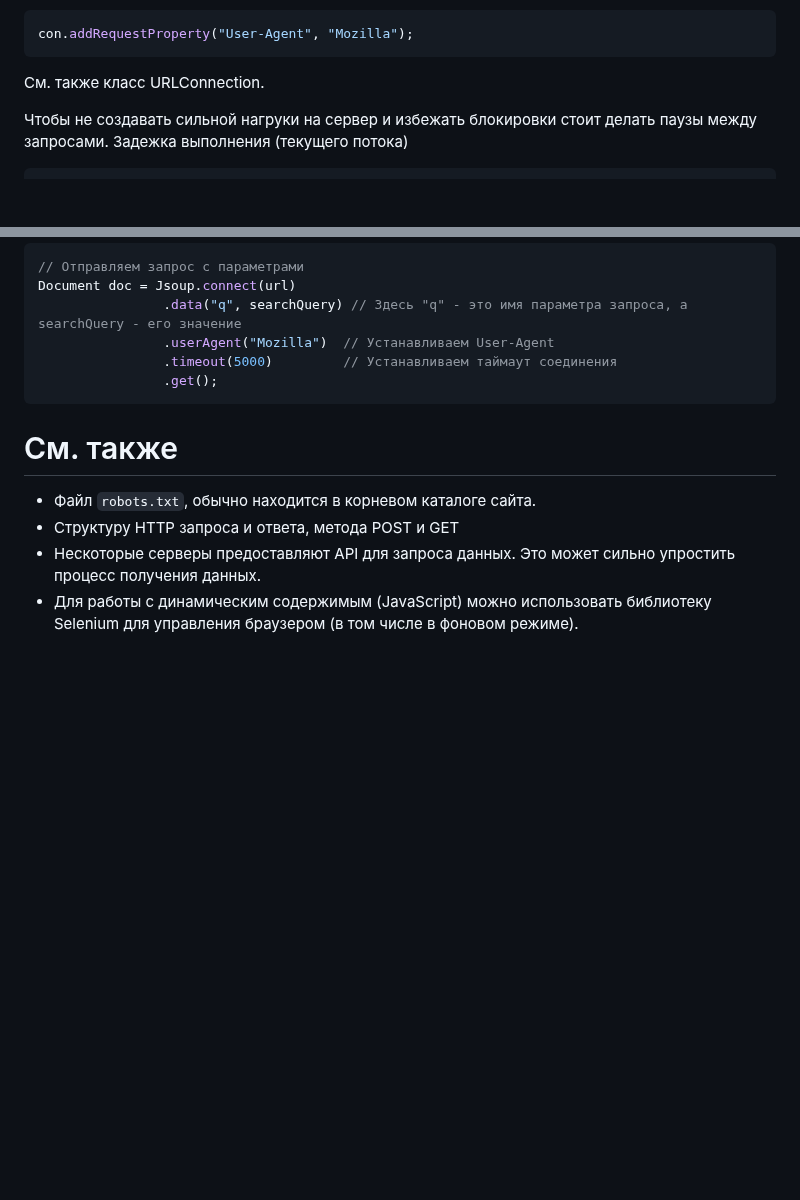
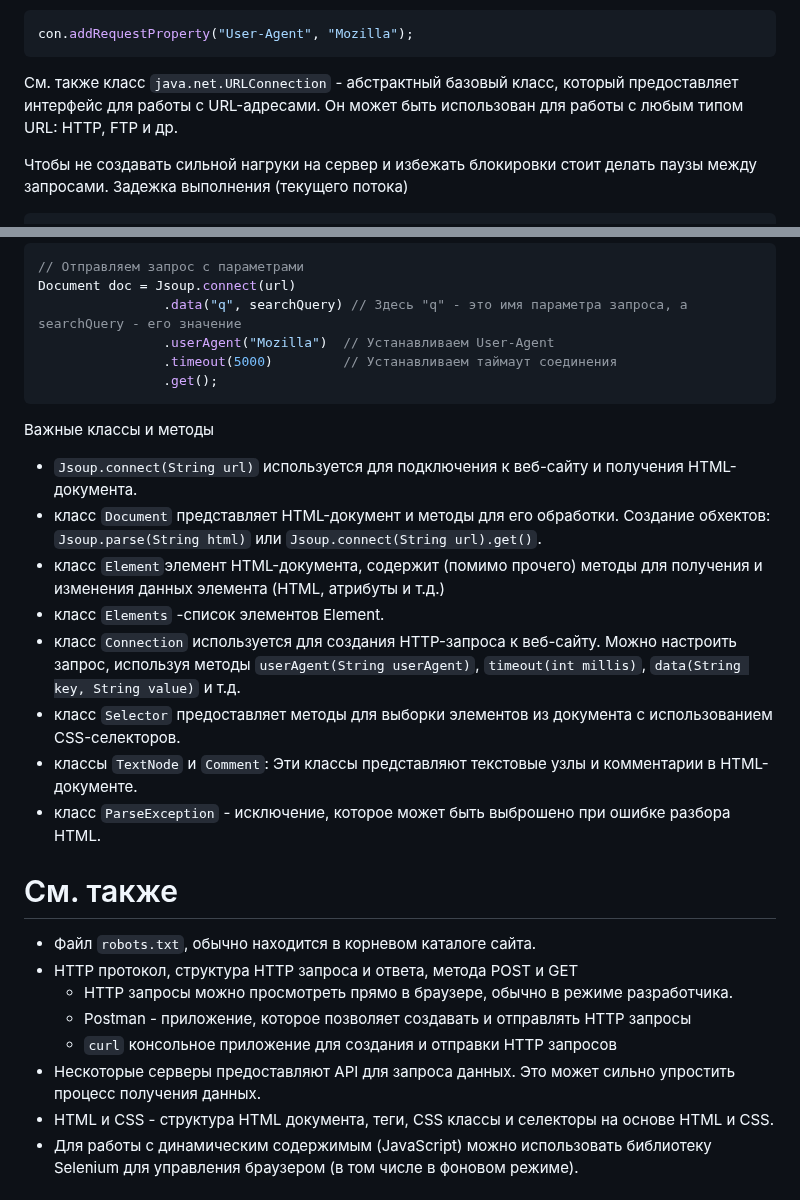
Before and after one commit to ivtipm/BigDataLanguages, a Markdown page: Java/requests.md, 2 parts joined by grey strips. GitHub-like rendering; blank space fills up the shorter version.

Commit message:
upd: requests

````diff
--- a/Java/requests.md
+++ b/Java/requests.md
@@ -65,7 +65,7 @@ con.setReadTimeout(5000);
 con.addRequestProperty("User-Agent", "Mozilla");
 ```
 
-См. также класс URLConnection.
+См. также класс `java.net.URLConnection` - абстрактный базовый класс, который предоставляет интерфейс для работы с URL-адресами. Он может быть использован для работы с любым типом URL: HTTP, FTP и др.
 
 
 
@@ -152,10 +152,26 @@ Document doc = Jsoup.connect(url)
 ```
 
 
+Важные классы и методы
+- `Jsoup.connect(String url)` используется для подключения к веб-сайту и получения HTML-документа.
+- класс `Document` представляет HTML-документ и методы для его обработки. Создание обхектов: `Jsoup.parse(String html)` или `Jsoup.connect(String url).get()`.
+- класс `Element`элемент HTML-документа, содержит (помимо прочего) методы для получения и изменения данных элемента (HTML, атрибуты и т.д.)
+- класс `Elements` -список элементов Element.
+- класс `Connection`  используется для создания HTTP-запроса к веб-сайту. Можно настроить запрос, используя методы `userAgent(String userAgent)`, `timeout(int millis)`, `data(String key, String value)` и т.д.
+- класс `Selector` предоставляет методы для выборки элементов из документа с использованием CSS-селекторов.
+- классы `TextNode` и `Comment`: Эти классы представляют текстовые узлы и комментарии в HTML-документе.
+- класс `ParseException` - исключение, которое может быть выброшено при ошибке разбора HTML.
+
+
+
 # См. также
 - Файл `robots.txt`, обычно находится в корневом каталоге сайта.
-- Структуру HTTP запроса и ответа, метода POST и GET
+- HTTP протокол, структура HTTP запроса и ответа, метода POST и GET
+    - HTTP запросы можно просмотреть прямо в браузере, обычно в режиме разработчика.
+    - Postman - приложение, которое позволяет создавать и отправлять HTTP запросы
+    - `curl` консольное приложение для создания и отправки HTTP запросов
 - Нескоторые серверы предоставляют API для запроса данных. Это может сильно упростить процесс получения данных.
+- HTML и CSS - структура HTML документа, теги, CSS классы и селекторы на основе HTML и CSS.
 - Для работы с динамическим содержимым (JavaScript) можно использовать библиотеку Selenium для управления браузером (в том числе в фоновом режиме).
 
 # Ссылки
````
